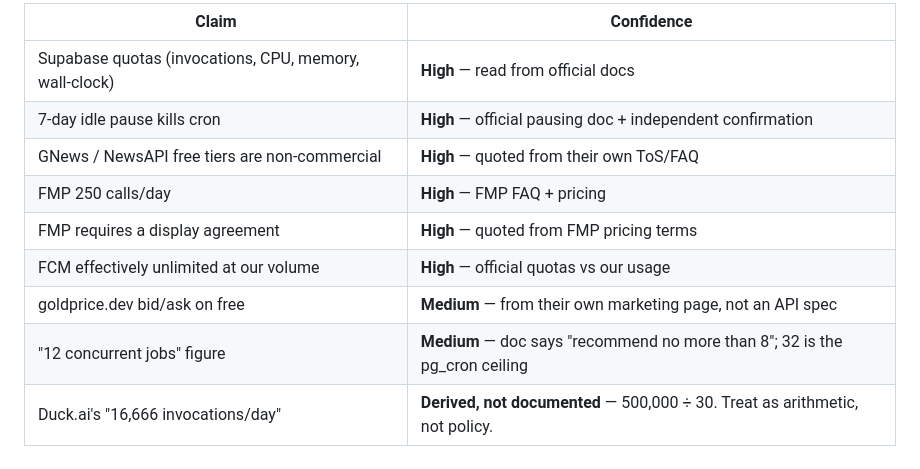
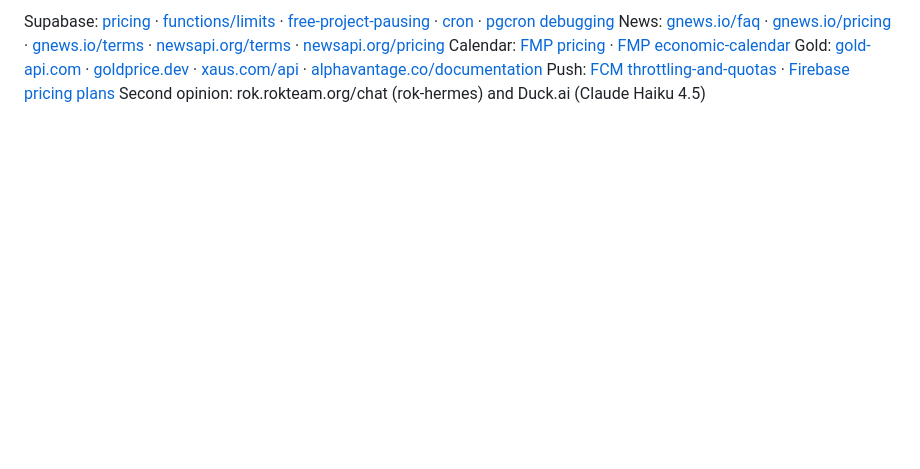
Before and after one commit to amworx/xau-vote, a Markdown page: docs/free-tier-research.md, the part around one of its changes. Drawn GitHub-style; blank space fills up the shorter version.

```diff
--- a/docs/free-tier-research.md
+++ b/docs/free-tier-research.md
@@ -133,12 +127,7 @@ service here with genuinely unlimited headroom. No Blaze plan needed.
 
-| Claim | Confidence |
-|---|---|
-| Supabase quotas (invocations, CPU, memory, wall-clock) | **High** — read from official docs |
-| 7-day idle pause kills cron | **High** — official pausing doc + independent confirmation |
-| GNews / NewsAPI free tiers are non-commercial | **High** — quoted from their own ToS/FAQ |
-| FMP 250 calls/day | **High** — FMP FAQ + pricing |
-| FMP requires a display agreement | **High** — quoted from FMP pricing terms |
-| FCM effectively unlimited at our volume | **High** — official quotas vs our usage |
-| goldprice.dev bid/ask on free | **Medium** — from their own marketing page, not an API spec |
-| "12 concurrent jobs" figure | **Medium** — doc says "recommend no more than 8"; 32 is the pg_cron ceiling |
-| Duck.ai's "16,666 invocations/day" | **Derived, not documented** — 500,000 ÷ 30. Treat as arithmetic, not policy. |
+Supabase: [pricing](https://supabase.com/pricing) · [functions/limits](https://supabase.com/docs/guides/functions/limits) · [free-project-pausing](https://supabase.com/docs/guides/platform/free-project-pausing) · [cron](https://supabase.com/docs/guides/cron) · [pgcron debugging](https://supabase.com/docs/guides/troubleshooting/pgcron-debugging-guide-n1KTaz)
+News: [gnews.io/faq](https://gnews.io/faq) · [gnews.io/pricing](https://gnews.io/pricing) · [gnews.io/terms](https://gnews.io/legal/terms-of-service) · [newsapi.org/terms](https://newsapi.org/terms) · [newsapi.org/pricing](https://newsapi.org/pricing)
+Calendar: [FMP pricing](https://site.financialmodelingprep.com/developer/docs/pricing) · [FMP economic-calendar](https://site.financialmodelingprep.com/developer/docs/stable/economics-calendar)
+Gold: [gold-api.com](https://gold-api.com/) · [goldprice.dev](https://goldprice.dev/) · [xaus.com/api](https://xaus.com/api/) · [alphavantage.co/documentation](https://www.alphavantage.co/documentation/)
+Push: [FCM throttling-and-quotas](https://firebase.google.com/docs/cloud-messaging/throttling-and-quotas) · [Firebase pricing plans](https://firebase.google.com/docs/projects/billing/firebase-pricing-plans)
+Second opinion: rok.rokteam.org/chat (rok-hermes) and Duck.ai (Claude Haiku 4.5)
```
Also changed, not shown: other parts of docs/free-tier-research.md (+93 -99 lines).
